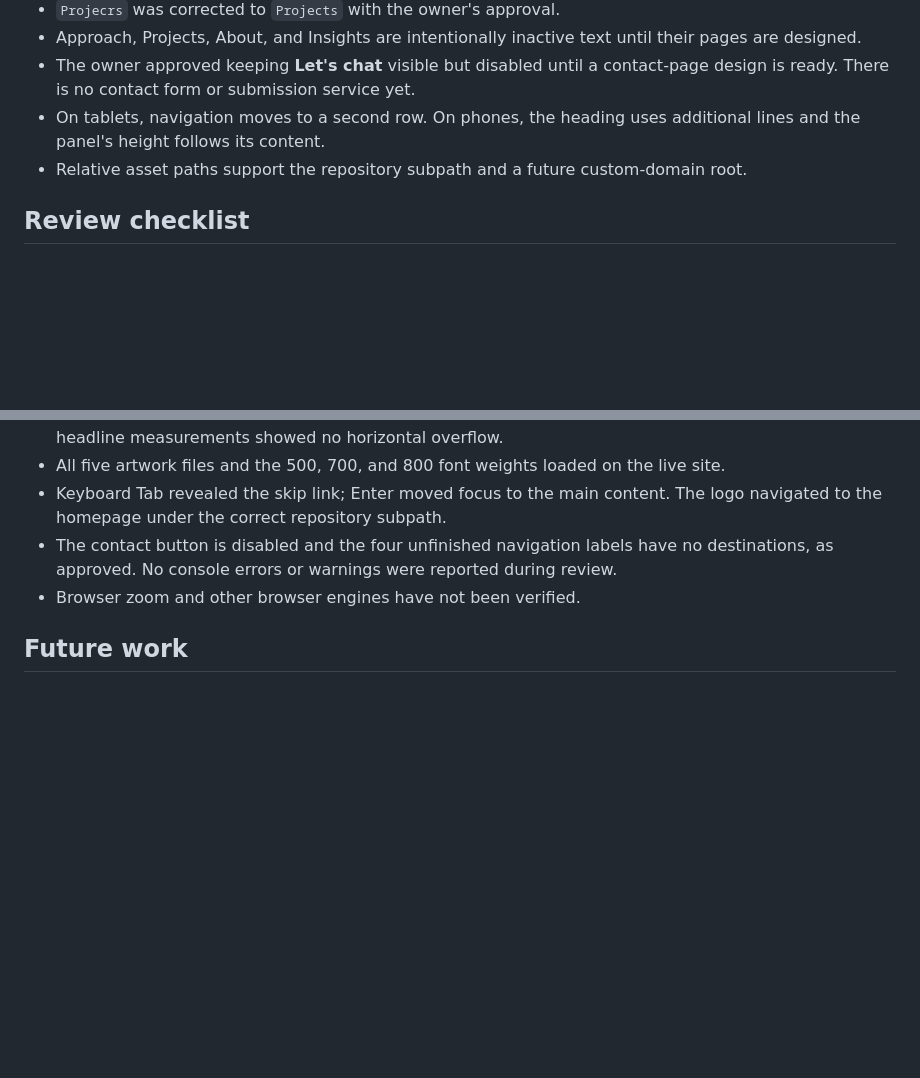
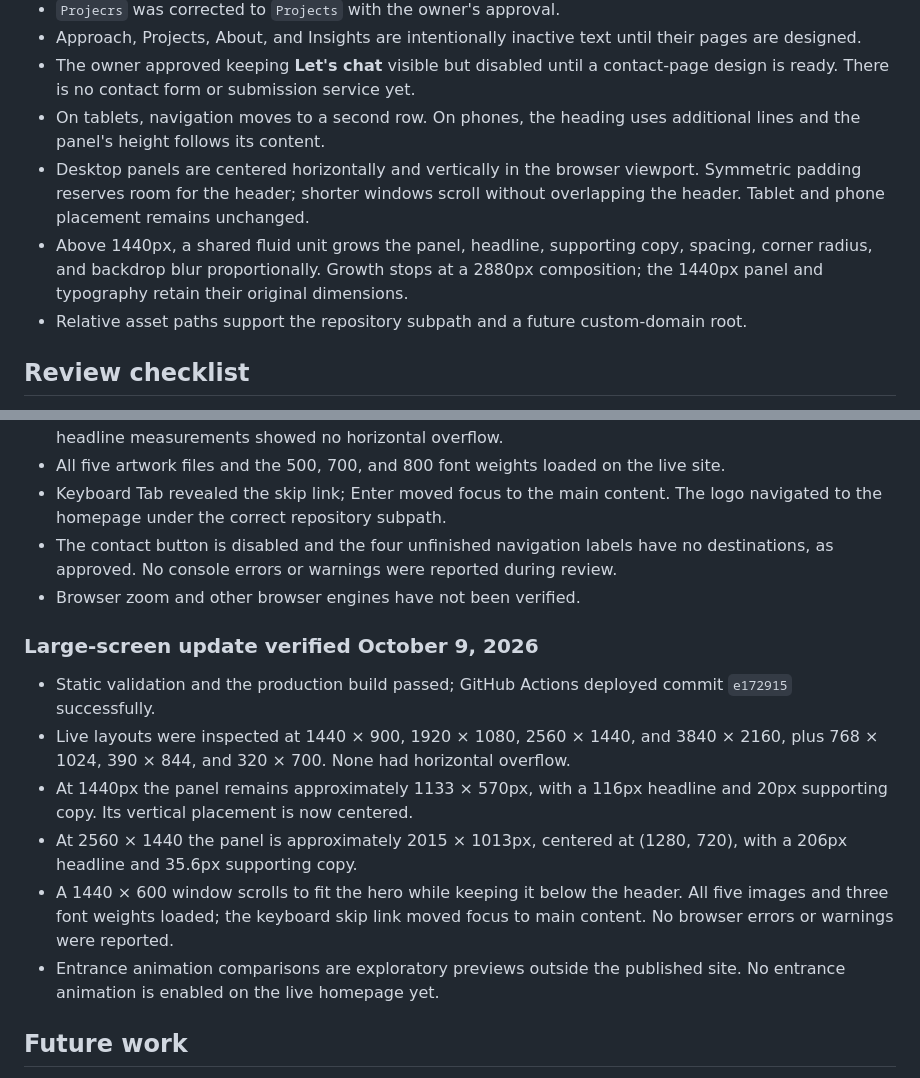
Before and after one commit to melissa958/great-big-yarn, a Markdown page: README.md, 2 parts joined by grey strips. GitHub-like rendering; blank space fills up the shorter version.

Commit message:
Record large-screen hero behavior and live verification

```diff
--- a/README.md
+++ b/README.md
@@ -36,6 +36,8 @@ Review the Actions result and deployed website after each push. Do not assume a
 - Approach, Projects, About, and Insights are intentionally inactive text until their pages are designed.
 - The owner approved keeping **Let's chat** visible but disabled until a contact-page design is ready. There is no contact form or submission service yet.
 - On tablets, navigation moves to a second row. On phones, the heading uses additional lines and the panel's height follows its content.
+- Desktop panels are centered horizontally and vertically in the browser viewport. Symmetric padding reserves room for the header; shorter windows scroll without overlapping the header. Tablet and phone placement remains unchanged.
+- Above 1440px, a shared fluid unit grows the panel, headline, supporting copy, spacing, corner radius, and backdrop blur proportionally. Growth stops at a 2880px composition; the 1440px panel and typography retain their original dimensions.
 - Relative asset paths support the repository subpath and a future custom-domain root.
 
 ## Review checklist
@@ -54,6 +56,15 @@ Static validation does not establish visual fidelity or accessibility compliance
 - The contact button is disabled and the four unfinished navigation labels have no destinations, as approved. No console errors or warnings were reported during review.
 - Browser zoom and other browser engines have not been verified.
 
+### Large-screen update verified October 9, 2026
+
+- Static validation and the production build passed; GitHub Actions deployed commit `e172915` successfully.
+- Live layouts were inspected at 1440 × 900, 1920 × 1080, 2560 × 1440, and 3840 × 2160, plus 768 × 1024, 390 × 844, and 320 × 700. None had horizontal overflow.
+- At 1440px the panel remains approximately 1133 × 570px, with a 116px headline and 20px supporting copy. Its vertical placement is now centered.
+- At 2560 × 1440 the panel is approximately 2015 × 1013px, centered at (1280, 720), with a 206px headline and 35.6px supporting copy.
+- A 1440 × 600 window scrolls to fit the hero while keeping it below the header. All five images and three font weights loaded; the keyboard skip link moved focus to main content. No browser errors or warnings were reported.
+- Entrance animation comparisons are exploratory previews outside the published site. No entrance animation is enabled on the live homepage yet.
+
 ## Future work
 
 Implement new sections and pages only when their designs are supplied. Replace inactive navigation with real destinations as those pages become available. Connect the custom domain only when explicitly requested; DNS and custom-domain settings have not been configured.
```
